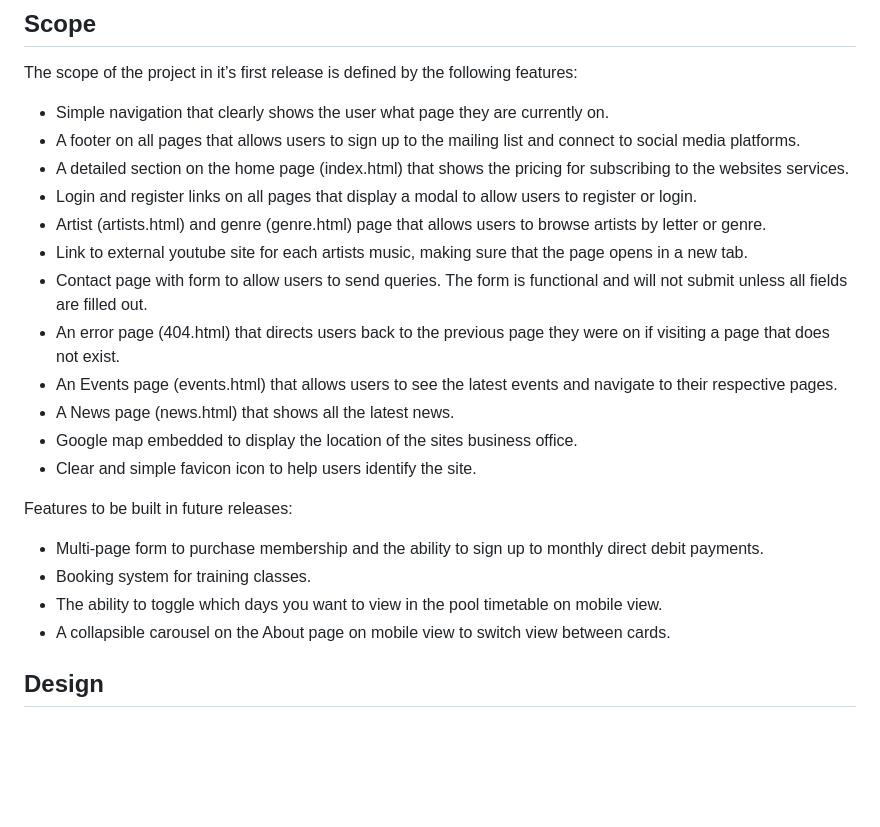
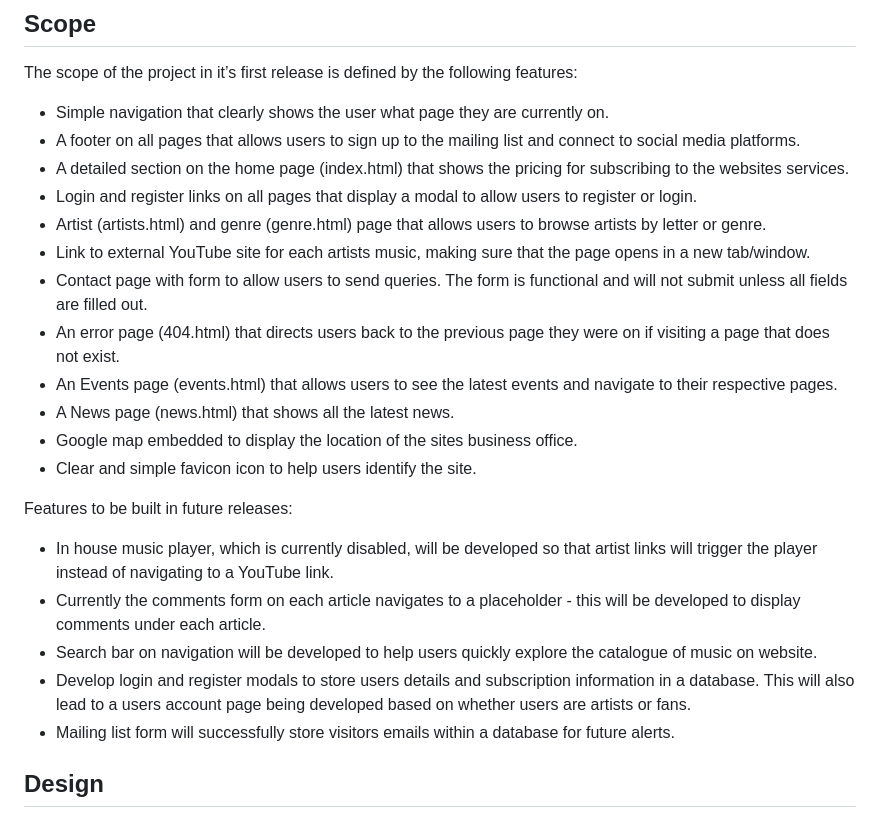
Before and after one commit to ofemiashiru/CI_MS1_ABL, a Markdown page: README.md, the part around the change. Rendered like a GitHub page; blank space fills up the shorter version.

Commit message:
readme: complete the scope section/edit scope section

```diff
--- a/README.md
+++ b/README.md
@@ -108,7 +108,7 @@ The scope of the project in it’s first release is defined by the following fea
 - A detailed section on the home page (index.html) that shows the pricing for subscribing to the websites services.
 - Login and register links on all pages that display a modal to allow users to register or login.
 - Artist (artists.html) and genre (genre.html) page that allows users to browse artists by letter or genre.
-- Link to external youtube site for each artists music, making sure that the page opens in a new tab.
+- Link to external YouTube site for each artists music, making sure that the page opens in a new tab/window.
 - Contact page with form to allow users to send queries. The form is functional and will not submit unless all fields are filled out.
 - An error page (404.html) that directs users back to the previous page they were on if visiting a page that does not exist.
 - An Events page (events.html) that allows users to see the latest events and navigate to their respective pages.
@@ -118,10 +118,12 @@ The scope of the project in it’s first release is defined by the following fea
 
 Features to be built in future releases:
 
-- Multi-page form to purchase membership and the ability to sign up to monthly direct debit payments.
-- Booking system for training classes.
-- The ability to toggle which days you want to view in the pool timetable on mobile view.
-- A collapsible carousel on the About page on mobile view to switch view between cards.
+- In house music player, which is currently disabled, will be developed so that artist links will trigger the player instead of navigating to a YouTube link.
+- Currently the comments form on each article navigates to a placeholder - this will be developed to display comments under each article.
+- Search bar on navigation will be developed to help users quickly explore the catalogue of music on website.
+- Develop login and register modals to store users details and subscription information in a database. This will also lead to a users account page being developed based on whether users are artists or fans.
+- Mailing list form will successfully store visitors emails within a database for future alerts.
+
 
 ## Design
 
```
